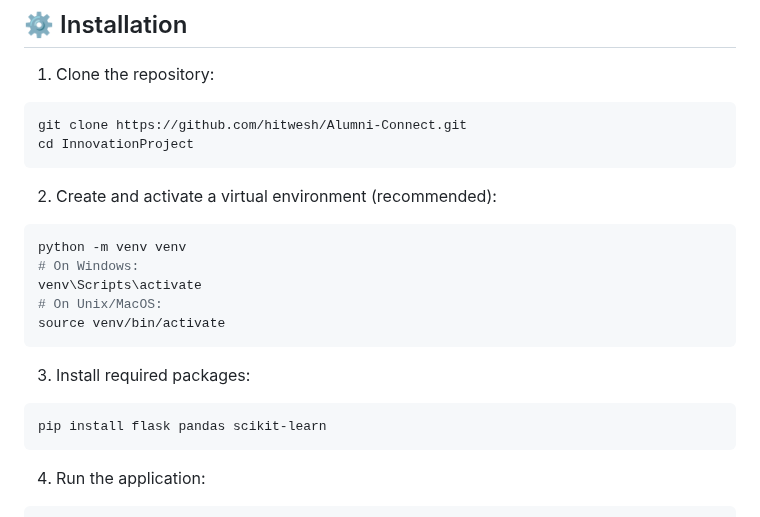
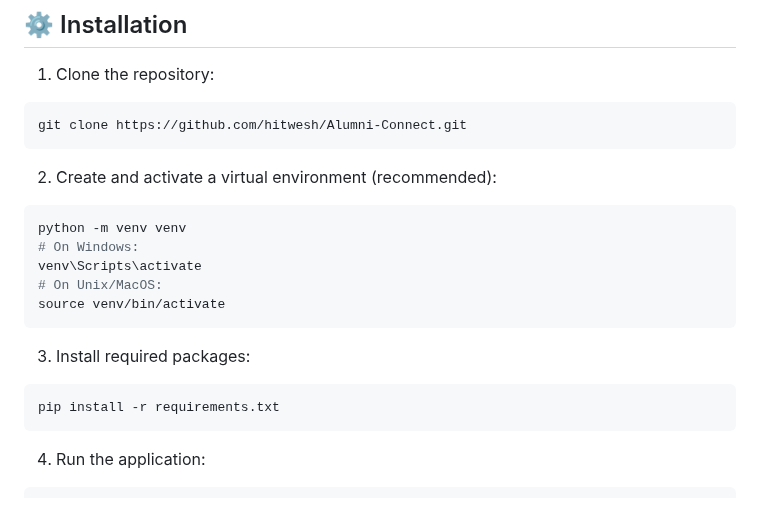
Before and after one commit to hitwesh/Alumni-Connect, a Markdown page: README.md, the part around the change. Drawn GitHub-style.

Commit message:
Revise package installation instructions in README
Updated installation instructions to use requirements.txt for package installation.

````diff
--- a/README.md
+++ b/README.md
@@ -34,7 +34,6 @@ https://alumni-connect-1fd0.onrender.com/
 1. Clone the repository:
 ```bash
 git clone https://github.com/hitwesh/Alumni-Connect.git
-cd InnovationProject
 ```
 
 2. Create and activate a virtual environment (recommended):
@@ -48,7 +47,7 @@ source venv/bin/activate
 
 3. Install required packages:
 ```bash
-pip install flask pandas scikit-learn
+pip install -r requirements.txt
 ```
 
 4. Run the application:
````
